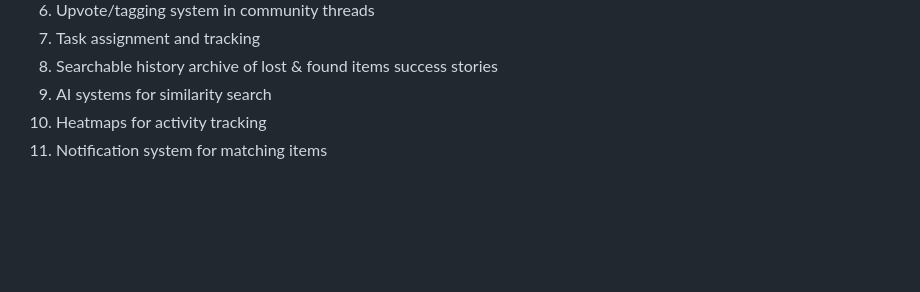
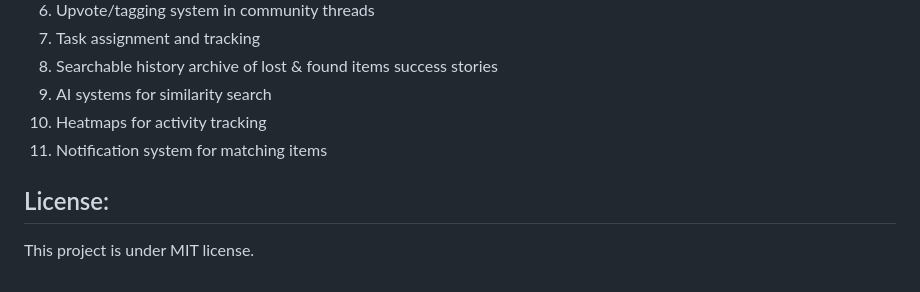
Before and after one commit to Belami02/LifelinesS25, a Markdown page: README.md, the part around the change. Drawn GitHub-style; blank space fills up the shorter version.

Commit message:
Updated license info

```diff
--- a/README.md
+++ b/README.md
@@ -85,3 +85,6 @@ We are not just showcasing lost items, we are helping people connect and come to
 9. AI systems for similarity search
 10. Heatmaps for activity tracking
 11. Notification system for matching items
+
+## License:
+This project is under MIT license.
```
